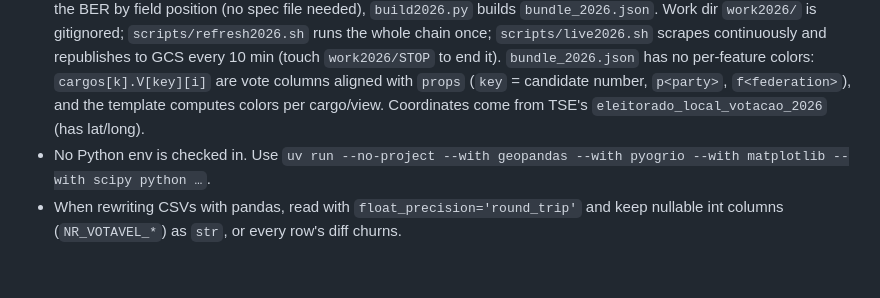
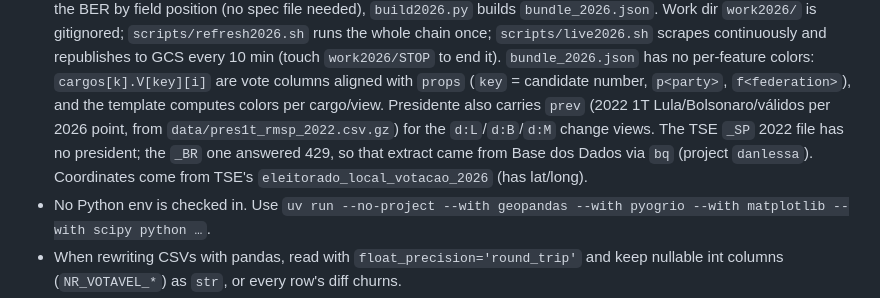
Before and after one commit to danlessa/eleicao-viz, a Markdown page: CLAUDE.md, the part around the change. GitHub-like rendering; blank space fills up the shorter version.

```diff
--- a/CLAUDE.md
+++ b/CLAUDE.md
@@ -32,7 +32,9 @@ data sources and the pipeline order.
   Work dir `work2026/` is gitignored; `scripts/refresh2026.sh` runs the whole chain once;
   `scripts/live2026.sh` scrapes continuously and republishes to GCS every 10 min (touch `work2026/STOP` to end it). `bundle_2026.json` has no per-feature
   colors: `cargos[k].V[key][i]` are vote columns aligned with `props` (`key` = candidate number, `p<party>`, `f<federation>`),
-  and the template computes colors per cargo/view. Coordinates come from TSE's `eleitorado_local_votacao_2026` (has lat/long).
+  and the template computes colors per cargo/view. Presidente also carries `prev` (2022 1T Lula/Bolsonaro/válidos per
+  2026 point, from `data/pres1t_rmsp_2022.csv.gz`) for the `d:L`/`d:B`/`d:M` change views. The TSE `_SP` 2022 file has
+  no president; the `_BR` one answered 429, so that extract came from Base dos Dados via `bq` (project `danlessa`). Coordinates come from TSE's `eleitorado_local_votacao_2026` (has lat/long).
 - No Python env is checked in. Use `uv run --no-project --with geopandas --with pyogrio --with matplotlib --with scipy python …`.
 - When rewriting CSVs with pandas, read with `float_precision='round_trip'` and keep nullable int columns
   (`NR_VOTAVEL_*`) as `str`, or every row's diff churns.
```
Also changed, not shown: README.md (+6 -0 lines).
